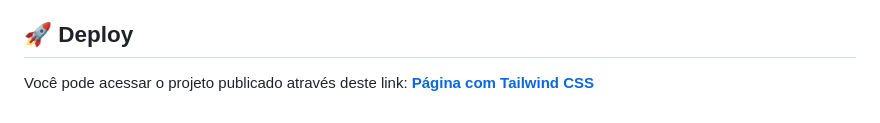
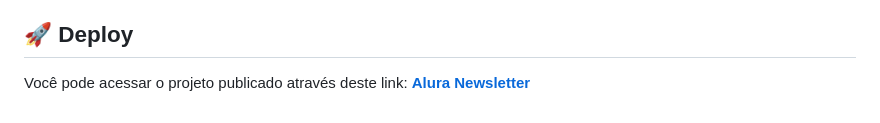
Before and after one commit to kauemonteiro09/07-CSS-Tailwind-alura-newsletter, a Markdown page: README.md, the part around the change printed below. Drawn GitHub-style.

```diff
--- a/README.md
+++ b/README.md
@@ -54,4 +54,4 @@ Este projeto foi uma ótima oportunidade para aprender sobre o uso de **Tailwind
 
 ## 🚀 Deploy
 
-Você pode acessar o projeto publicado através deste link: [**Página com Tailwind CSS**](https://seu-link-aqui.com)
+Você pode acessar o projeto publicado através deste link: [**Alura Newsletter**]()
```
Also changed, not shown: other parts of README.md (+2 -2 lines).
